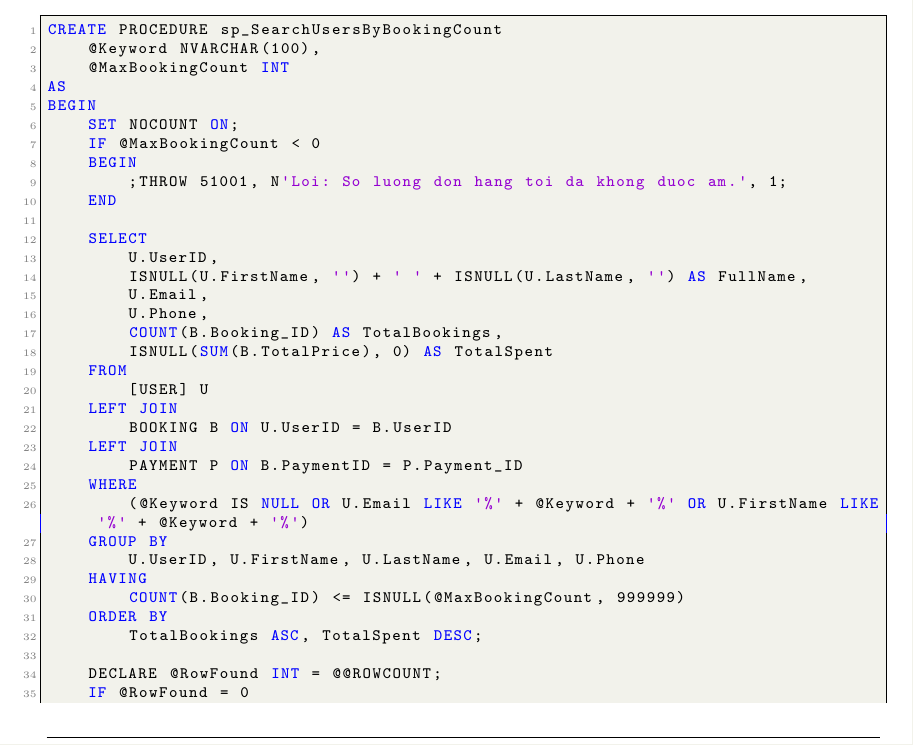
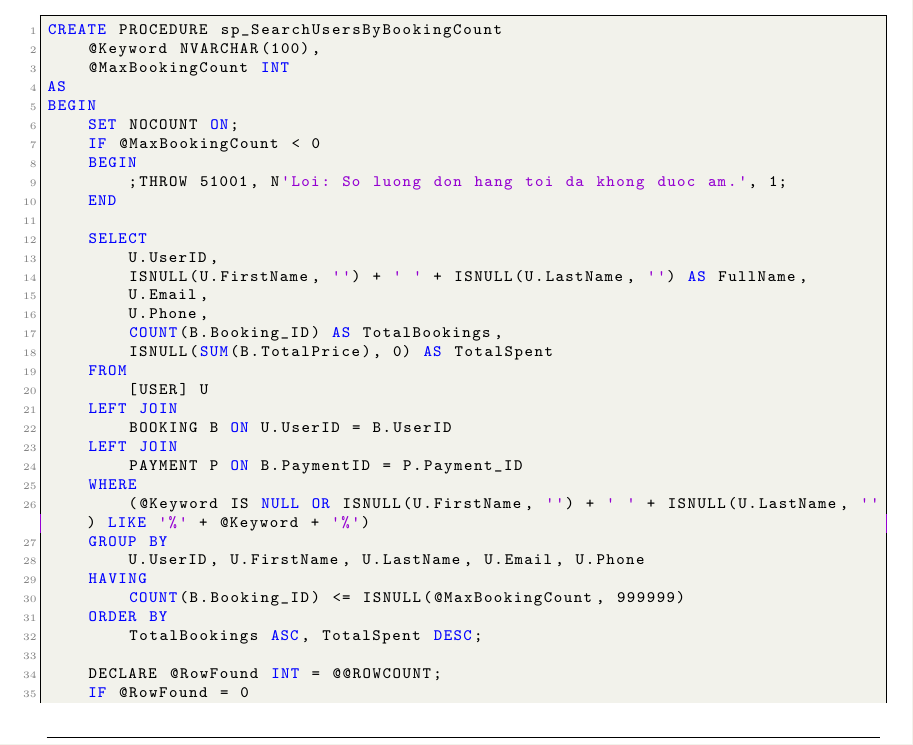
Before and after one commit to phuvi301/Database, a LaTeX document (report.tex): part of page 47 of 62, cut so that both start at the same text. Compiled offline with pdfLaTeX.

Commit message:
Update procedure

```diff
--- a/report.tex
+++ b/report.tex
@@ -1934,7 +1934,7 @@ BEGIN
     LEFT JOIN
         PAYMENT P ON B.PaymentID = P.Payment_ID
     WHERE
-        (@Keyword IS NULL OR U.Email LIKE '%' + @Keyword + '%' OR U.FirstName LIKE '%' + @Keyword + '%')
+        (@Keyword IS NULL OR ISNULL(U.FirstName, '') + ' ' + ISNULL(U.LastName, '') LIKE '%' + @Keyword + '%')
     GROUP BY
         U.UserID, U.FirstName, U.LastName, U.Email, U.Phone
     HAVING
```
Also changed, not shown: report.pdf.
